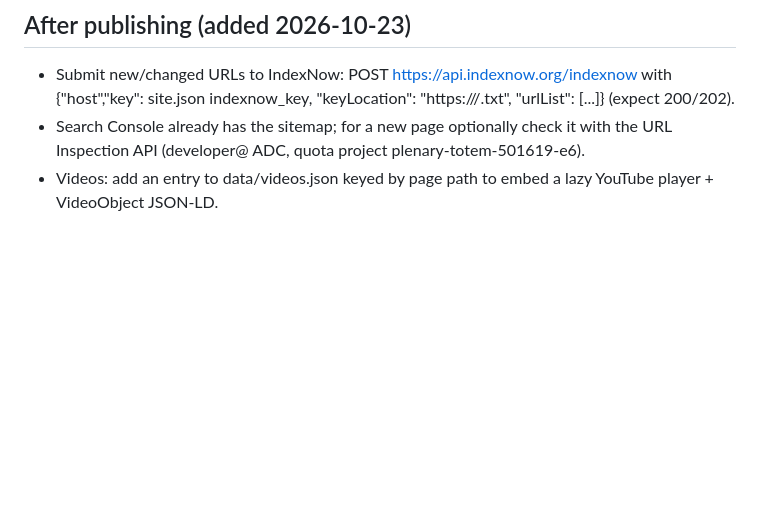
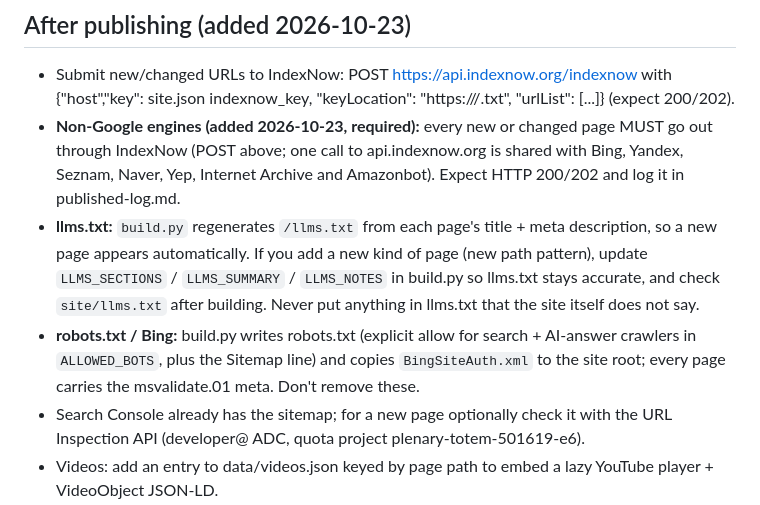
Before and after one commit to yairsz/byebulky, a Markdown page: NIGHTLY.md, the part around the change. Rendered like a GitHub page; blank space fills up the shorter version.

Commit message:
NIGHTLY: require IndexNow for every new page; keep llms.txt accurate

```diff
--- a/NIGHTLY.md
+++ b/NIGHTLY.md
@@ -52,5 +52,8 @@ Goal: each night, publish **one** new page that is useful and 100% sourced. One
 
 ## After publishing (added 2026-10-23)
 - Submit new/changed URLs to IndexNow: POST https://api.indexnow.org/indexnow with {"host","key": site.json indexnow_key, "keyLocation": "https://<host>/<key>.txt", "urlList": [...]} (expect 200/202).
+- **Non-Google engines (added 2026-10-23, required):** every new or changed page MUST go out through IndexNow (POST above; one call to api.indexnow.org is shared with Bing, Yandex, Seznam, Naver, Yep, Internet Archive and Amazonbot). Expect HTTP 200/202 and log it in published-log.md.
+- **llms.txt:** `build.py` regenerates `/llms.txt` from each page's title + meta description, so a new page appears automatically. If you add a new kind of page (new path pattern), update `LLMS_SECTIONS` / `LLMS_SUMMARY` / `LLMS_NOTES` in build.py so llms.txt stays accurate, and check `site/llms.txt` after building. Never put anything in llms.txt that the site itself does not say.
+- **robots.txt / Bing:** build.py writes robots.txt (explicit allow for search + AI-answer crawlers in `ALLOWED_BOTS`, plus the Sitemap line) and copies `BingSiteAuth.xml` to the site root; every page carries the msvalidate.01 meta. Don't remove these.
 - Search Console already has the sitemap; for a new page optionally check it with the URL Inspection API (developer@ ADC, quota project plenary-totem-501619-e6).
 - Videos: add an entry to data/videos.json keyed by page path to embed a lazy YouTube player + VideoObject JSON-LD.
```
